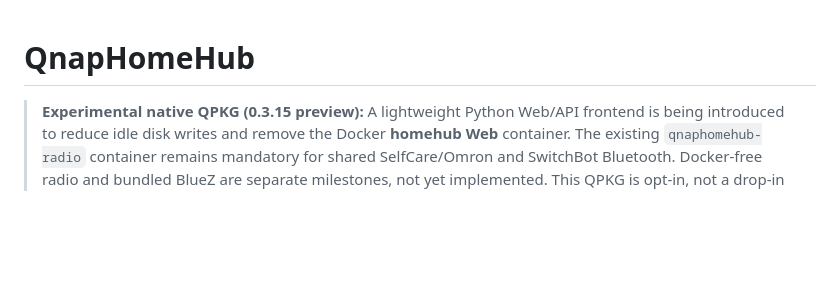
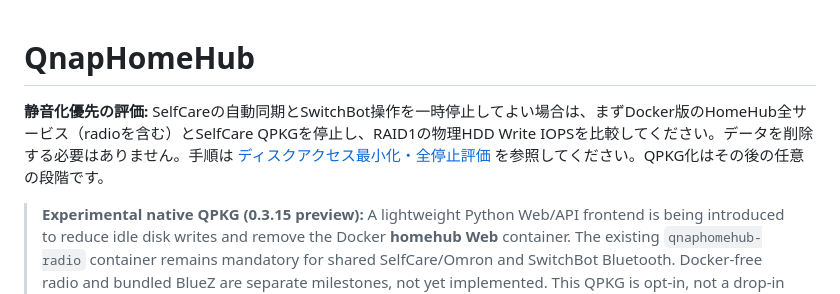
Before and after one commit to souten-yd/QnapHomeHub, a Markdown page: README.md, the part around the change. Drawn GitHub-style; blank space fills up the shorter version.

Commit message:
docs: prioritize stopping idle Bluetooth radio and measuring HDD write IOPS before QPKG conversion

```diff
--- a/README.md
+++ b/README.md
@@ -1,4 +1,6 @@
 # QnapHomeHub
+
+**静音化優先の評価:** SelfCareの自動同期とSwitchBot操作を一時停止してよい場合は、まずDocker版のHomeHub全サービス（radioを含む）とSelfCare QPKGを停止し、RAID1の物理HDD Write IOPSを比較してください。データを削除する必要はありません。手順は [ディスクアクセス最小化・全停止評価](docs/QUIET-MODE.md) を参照してください。QPKG化はその後の任意の段階です。
 
 > **Experimental native QPKG (0.3.15 preview):** A lightweight Python Web/API
 > frontend is being introduced to reduce idle disk writes and remove the
```
